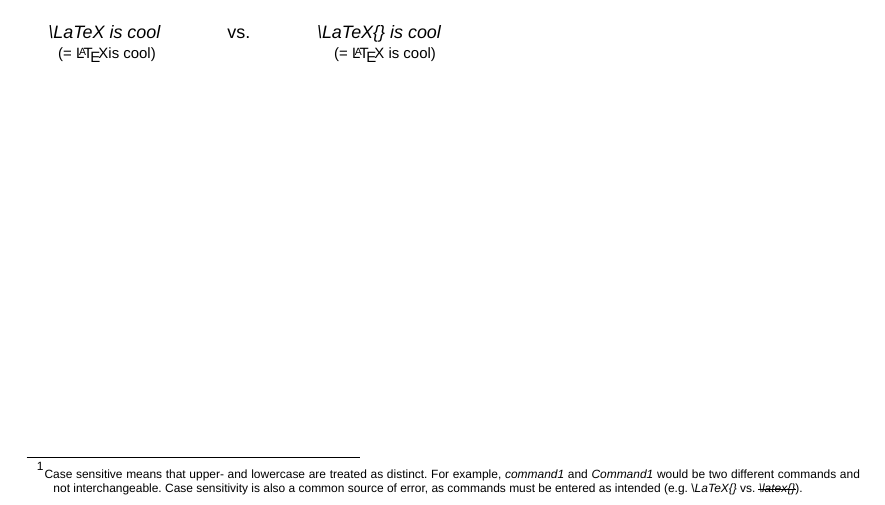
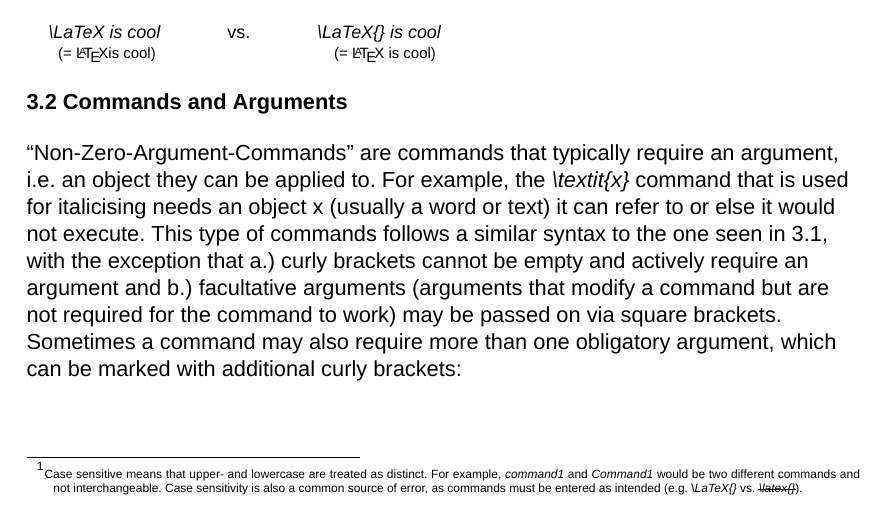
Before and after one commit to ddlowey/LaTeX_Tutorial, a LaTeX document (LaTeX_Tutorial.ltx): part of page 2 of 2 before the commit and part of page 2 of 3 after it, cut so that both start at the same text. Compiled offline with XeLaTeX; a missing font is replaced by an installed copy or a similar font.

Commit message:
Added chapter 3.2

```diff
--- a/LaTeX_Tutorial.ltx
+++ b/LaTeX_Tutorial.ltx
@@ -236,3 +236,20 @@
 
 		\endgroup
 
+			%---------------------------------------%
+			% Commands with Arguments %
+			%---------------------------------------%
+
+		\begin{flushleft}
+
+			\textbf{3.2 Commands and Arguments}\bigskip
+
+			\foreignlanguage{english}{\enquote{Non-Zero-Argument-Commands}} are commands that typically require an argument,
+			i.e. an object they can be applied to.
+			For example, the \textit{\textbackslash textit\{x\}} command that is used for italicising needs an object x (usually a word or text) it can
+			refer to or else it would not execute.
+			This type of commands follows a similar syntax to the one seen in 3.1, with the exception that
+			a.) curly brackets cannot be empty and actively require an argument and
+			b.) facultative arguments (arguments that modify a command but are not required for the command to work) may be
+			passed on via square brackets.
+			Sometimes a command may also require more than one obligatory argument, which can be marked with additional curly brackets:
```
Also changed, not shown: LaTeX_Tutorial.pdf, LaTeX_Tutorial.ltx (19 more changed lines), 2 other files.
